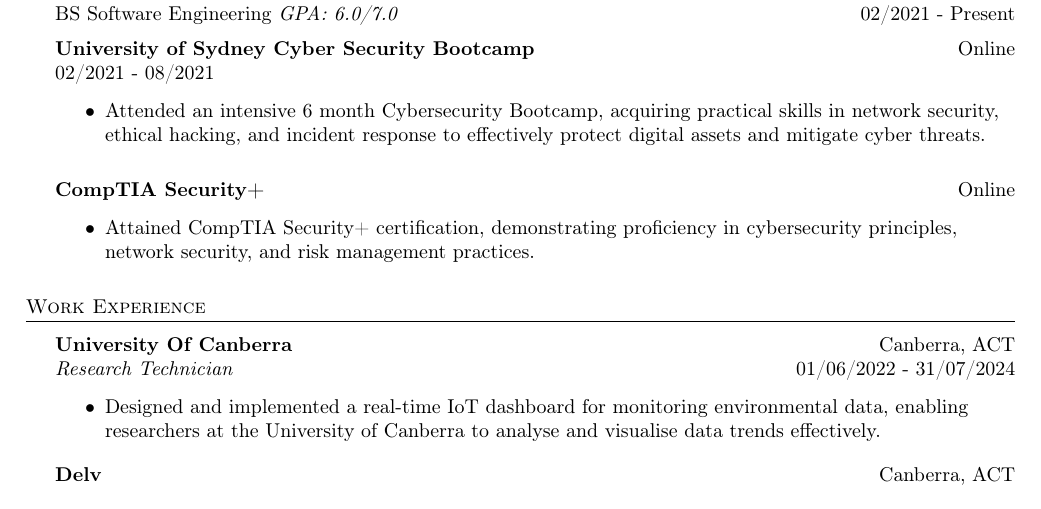
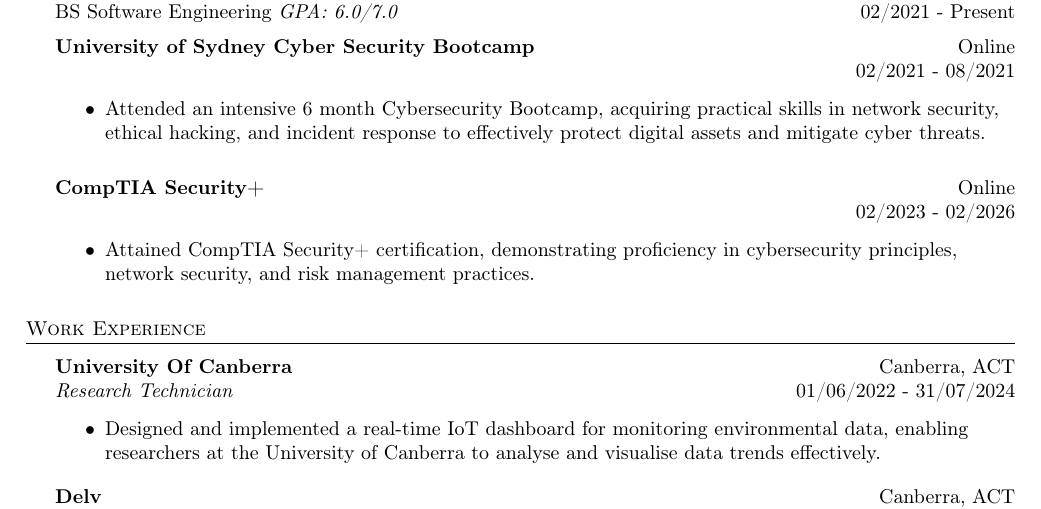
Before and after one commit to jack-kitto/resume, a LaTeX CV (resume.tex): part of the page, cut so that both start at the same text. Compiled offline with pdfLaTeX.

Commit message:
update dates

```diff
--- a/resume.tex
+++ b/resume.tex
@@ -89,14 +89,14 @@
 
 \vspace{2mm}
       \textbf{University of Sydney Cyber Security Bootcamp}\hfill Online\\
-          02/2021 - 08/2021\\
+           \hfill 02/2021 - 08/2021\\
           \vspace{-1mm}
 \begin{itemize} \itemsep 1pt
   \item Attended an intensive 6 month Cybersecurity Bootcamp, acquiring practical skills in network security, ethical hacking, and incident response to effectively protect digital assets and mitigate cyber threats.
 \end{itemize}
           \vspace{2mm}
       \textbf{CompTIA Security+}\hfill Online\\
-
+        \hfill 02/2023 - 02/2026\\
           \vspace{-1mm}
 \begin{itemize} \itemsep 1pt
   \item Attained CompTIA Security+ certification, demonstrating proficiency in cybersecurity principles, network security, and risk management practices.
```
